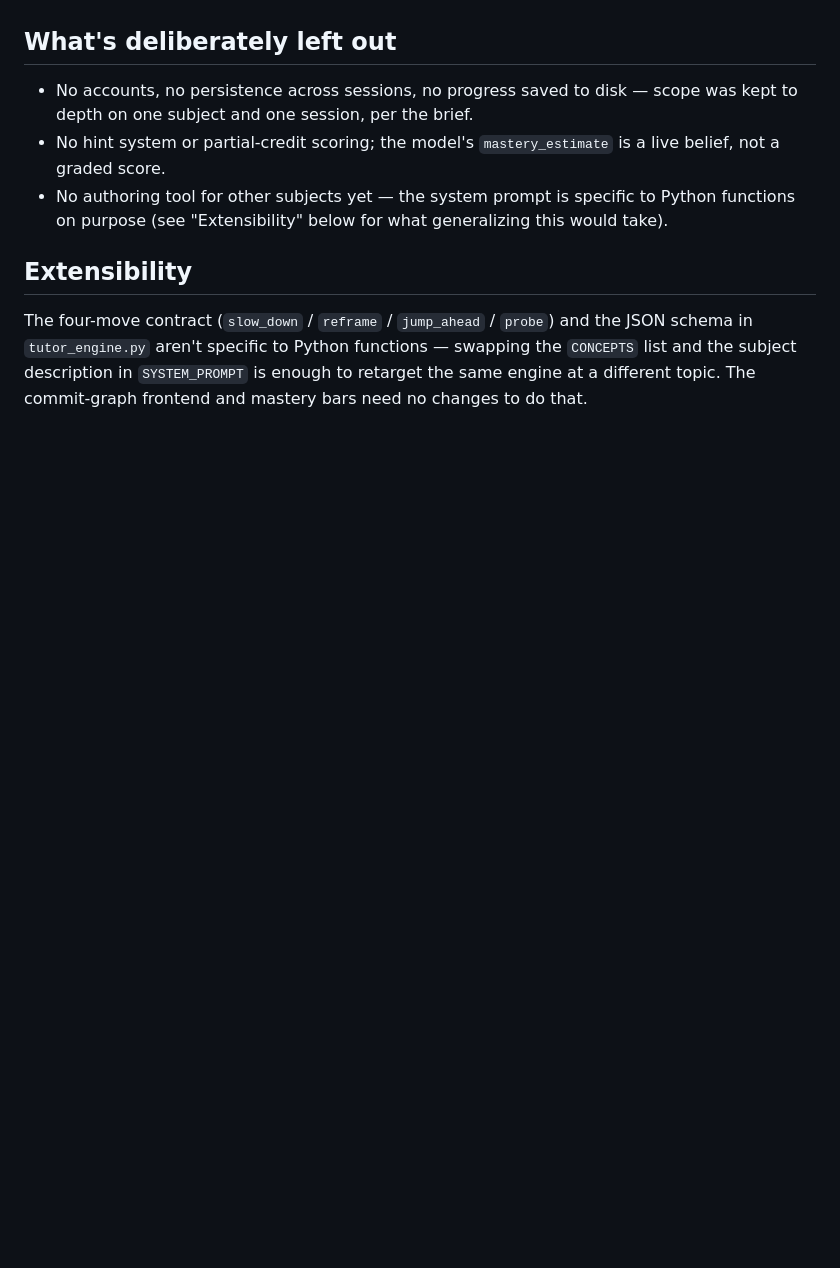
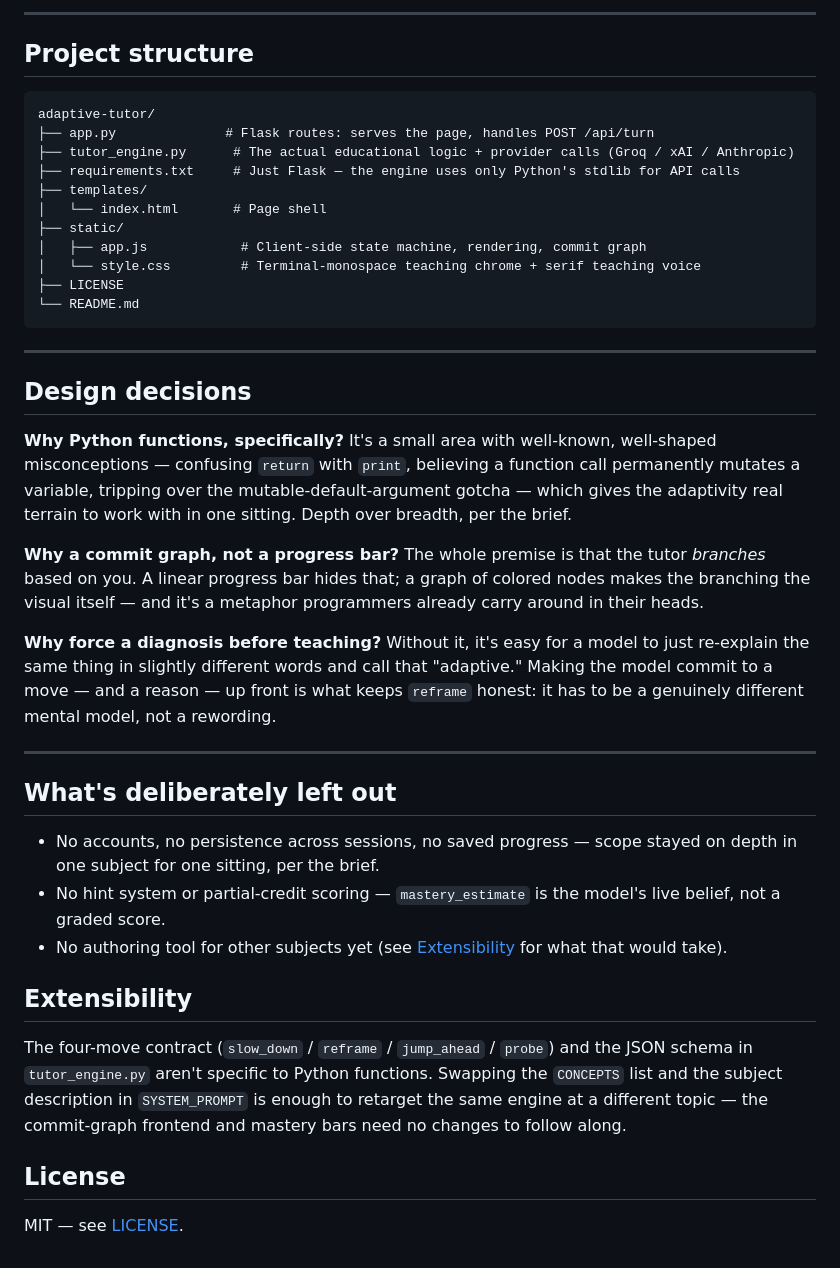
Before and after one commit to MakersNeedMore-MnM/Round2-infinity-arc, a Markdown page: README.md, the part around one of its changes. GitHub-like rendering; blank space fills up the shorter version.

````diff
--- a/README.md
+++ b/README.md
@@ -80,18 +133,43 @@ explanations next, not the same one repeated more slowly.
+---
+
+## Project structure
+
+```
+adaptive-tutor/
+├── app.py              # Flask routes: serves the page, handles POST /api/turn
+├── tutor_engine.py      # The actual educational logic + provider calls (Groq / xAI / Anthropic)
+├── requirements.txt     # Just Flask — the engine uses only Python's stdlib for API calls
+├── templates/
+│   └── index.html       # Page shell
+├── static/
+│   ├── app.js            # Client-side state machine, rendering, commit graph
+│   └── style.css         # Terminal-monospace teaching chrome + serif teaching voice
+├── LICENSE
+└── README.md
+```
+
+---
+
+## Design decisions
+
+**Why Python functions, specifically?** It's a small area with well-known, well-shaped misconceptions — confusing `return` with `print`, believing a function call permanently mutates a variable, tripping over the mutable-default-argument gotcha — which gives the adaptivity real terrain to work with in one sitting. Depth over breadth, per the brief.
+
+**Why a commit graph, not a progress bar?** The whole premise is that the tutor *branches* based on you. A linear progress bar hides that; a graph of colored nodes makes the branching the visual itself — and it's a metaphor programmers already carry around in their heads.
+
+**Why force a diagnosis before teaching?** Without it, it's easy for a model to just re-explain the same thing in slightly different words and call that "adaptive." Making the model commit to a move — and a reason — up front is what keeps `reframe` honest: it has to be a genuinely different mental model, not a rewording.
+
+---
 
 ## What's deliberately left out
 
-- No accounts, no persistence across sessions, no progress saved to disk —
-  scope was kept to depth on one subject and one session, per the brief.
-- No hint system or partial-credit scoring; the model's `mastery_estimate` is
-  a live belief, not a graded score.
-- No authoring tool for other subjects yet — the system prompt is specific to
-  Python functions on purpose (see "Extensibility" below for what generalizing
-  this would take).
+- No accounts, no persistence across sessions, no saved progress — scope stayed on depth in one subject for one sitting, per the brief.
+- No hint system or partial-credit scoring — `mastery_estimate` is the model's live belief, not a graded score.
+- No authoring tool for other subjects yet (see [Extensibility](#extensibility) for what that would take).
 
 ## Extensibility
 
-The four-move contract (`slow_down` / `reframe` / `jump_ahead` / `probe`) and
-the JSON schema in `tutor_engine.py` aren't specific to Python functions —
-swapping the `CONCEPTS` list and the subject description in `SYSTEM_PROMPT`
-is enough to retarget the same engine at a different topic. The commit-graph
-frontend and mastery bars need no changes to do that.
+The four-move contract (`slow_down` / `reframe` / `jump_ahead` / `probe`) and the JSON schema in `tutor_engine.py` aren't specific to Python functions. Swapping the `CONCEPTS` list and the subject description in `SYSTEM_PROMPT` is enough to retarget the same engine at a different topic — the commit-graph frontend and mastery bars need no changes to follow along.
+
+## License
+
+MIT — see [LICENSE](./LICENSE).
````
Also changed, not shown: other parts of README.md (+107 -54 lines).
